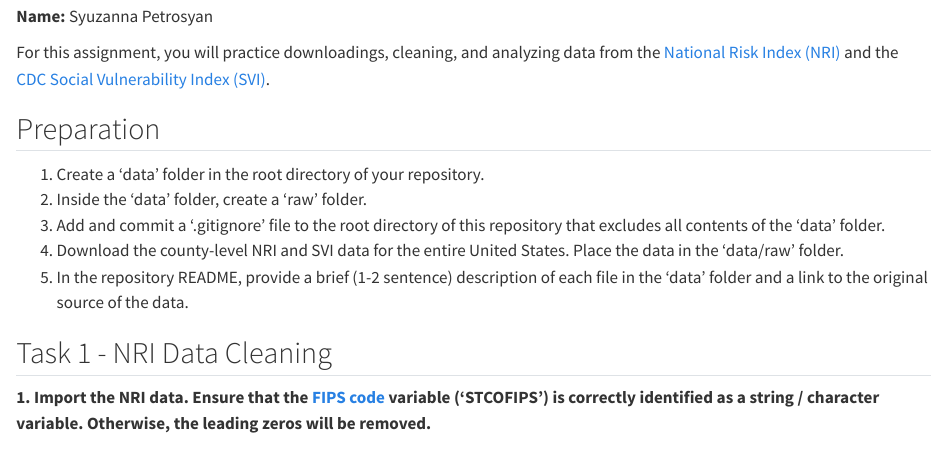
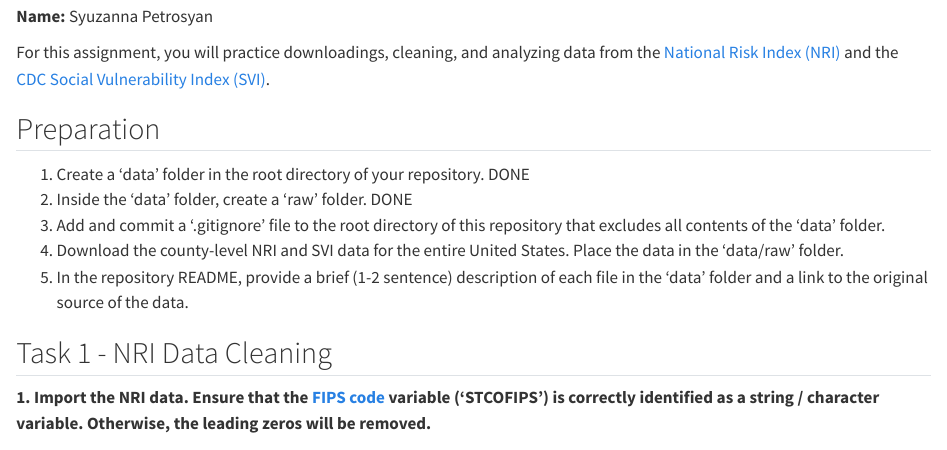
Before and after one commit to syuzannapetr/ML1, a Quarto document (homework/HW_02.qmd): the page in a window 1100 px wide, from 130 px down. Rendered offline with R 4.5, knitr and Pandoc in place of Quarto, with nearby package versions.

```diff
--- a/homework/HW_02.qmd
+++ b/homework/HW_02.qmd
@@ -16,7 +16,9 @@
 ## Preparation
 
 1. Create a 'data' folder in the root directory of your repository.
+DONE
 1. Inside the 'data' folder, create a 'raw' folder.
+DONE
 1. Add and commit a '.gitignore' file to the root directory of this repository that excludes all contents of the 'data' folder.
 1. Download the county-level NRI and SVI data for the entire United States. Place the data in the 'data/raw' folder.
 1. In the repository README, provide a brief (1-2 sentence) description of each file in the 'data' folder and a link to the original source of the data.
```
Also changed, not shown: 1 other file.
